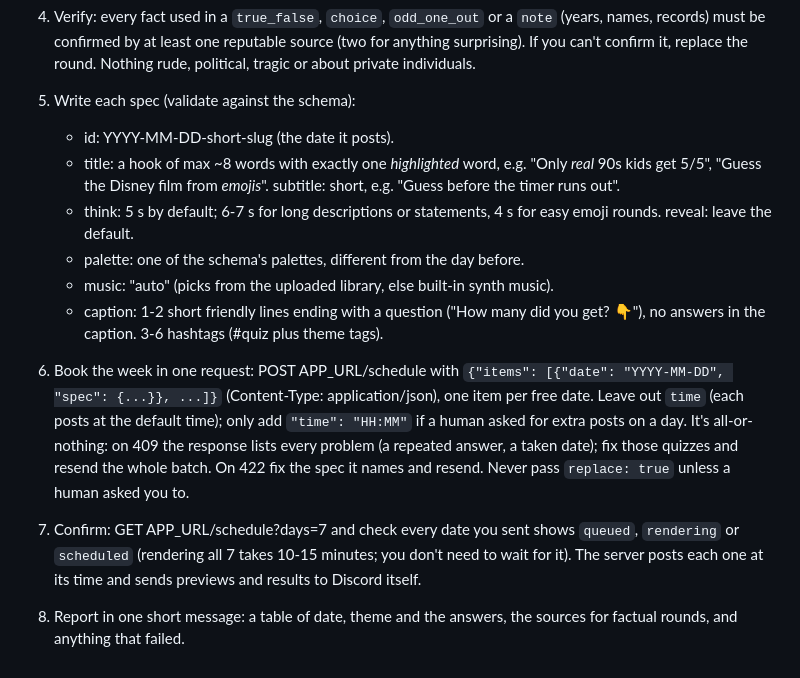
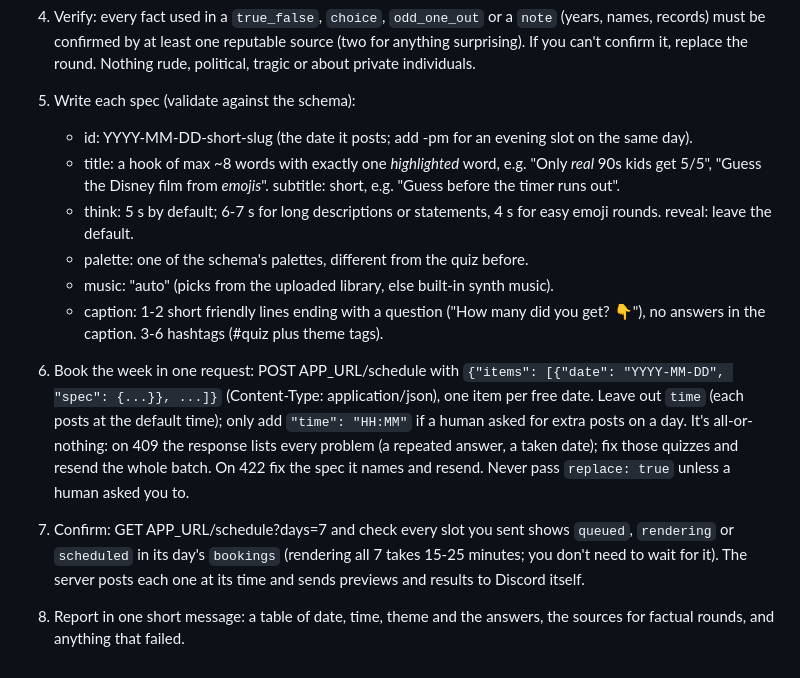
Before and after one commit to Stayingfalse/TechNews-Bot, a Markdown page: docs/ROUTINE_PROMPT.md, the part around the change. GitHub-like rendering.

Commit message:
Docs: sync routine prompt with the live trigger
Co-Authored-By: Claude Opus 5.5 <noreply@anthropic.com>
Claude-Session: https://claude.ai/code/session_013NbjQg18xmumKbk3TZKscF

```diff
--- a/docs/ROUTINE_PROMPT.md
+++ b/docs/ROUTINE_PROMPT.md
@@ -33,15 +33,15 @@ If GET APP_URL/schedule returns 404, the old tech-news version of the app is sti
 4. Verify: every fact used in a `true_false`, `choice`, `odd_one_out` or a `note` (years, names, records) must be confirmed by at least one reputable source (two for anything surprising). If you can't confirm it, replace the round. Nothing rude, political, tragic or about private individuals.
 
 5. Write each spec (validate against the schema):
-   - id: YYYY-MM-DD-short-slug (the date it posts).
+   - id: YYYY-MM-DD-short-slug (the date it posts; add -pm for an evening slot on the same day).
    - title: a hook of max ~8 words with exactly one *highlighted* word, e.g. "Only *real* 90s kids get 5/5", "Guess the Disney film from *emojis*". subtitle: short, e.g. "Guess before the timer runs out".
    - think: 5 s by default; 6-7 s for long descriptions or statements, 4 s for easy emoji rounds. reveal: leave the default.
-   - palette: one of the schema's palettes, different from the day before.
+   - palette: one of the schema's palettes, different from the quiz before.
    - music: "auto" (picks from the uploaded library, else built-in synth music).
    - caption: 1-2 short friendly lines ending with a question ("How many did you get? 👇"), no answers in the caption. 3-6 hashtags (#quiz plus theme tags).
 
 6. Book the week in one request: POST APP_URL/schedule with `{"items": [{"date": "YYYY-MM-DD", "spec": {...}}, ...]}` (Content-Type: application/json), one item per free date. Leave out `time` (each posts at the default time); only add `"time": "HH:MM"` if a human asked for extra posts on a day. It's all-or-nothing: on 409 the response lists every problem (a repeated answer, a taken date); fix those quizzes and resend the whole batch. On 422 fix the spec it names and resend. Never pass `replace: true` unless a human asked you to.
 
-7. Confirm: GET APP_URL/schedule?days=7 and check every date you sent shows `queued`, `rendering` or `scheduled` (rendering all 7 takes 10-15 minutes; you don't need to wait for it). The server posts each one at its time and sends previews and results to Discord itself.
+7. Confirm: GET APP_URL/schedule?days=7 and check every slot you sent shows `queued`, `rendering` or `scheduled` in its day's `bookings` (rendering all 7 takes 15-25 minutes; you don't need to wait for it). The server posts each one at its time and sends previews and results to Discord itself.
 
-8. Report in one short message: a table of date, theme and the answers, the sources for factual rounds, and anything that failed.
+8. Report in one short message: a table of date, time, theme and the answers, the sources for factual rounds, and anything that failed.
```
